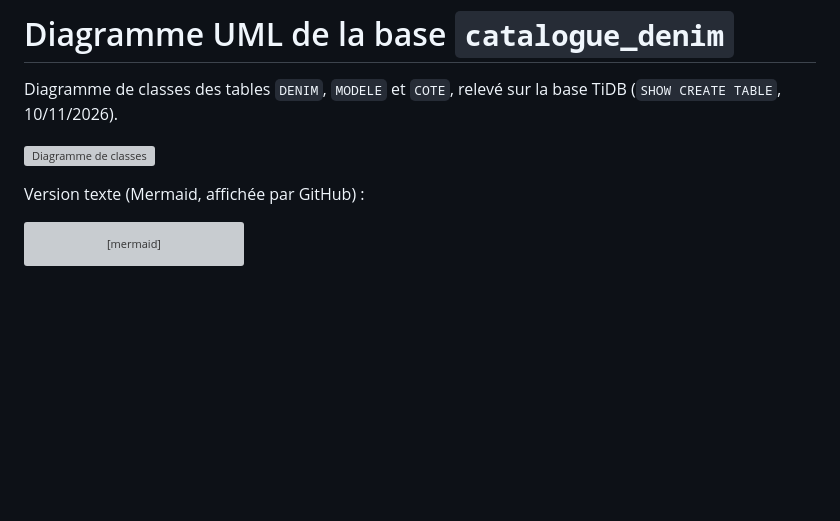
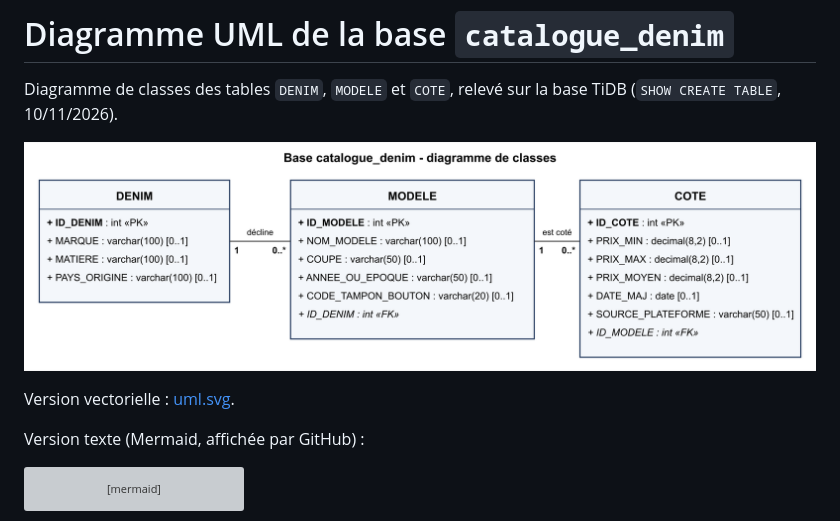
Before and after one commit to Vlopaws/kevin-catalogue-denim, a Markdown page: docs/uml.md, the part around the change. Drawn GitHub-style; pictures changed too: docs/uml.png (added); blank space fills up the shorter version; grey boxes are pictures that could not be loaded.

Commit message:
UML : le SVG était du XML invalide (« -- » dans un commentaire) et ne s'affichait pas ; corrigé, cadre MODELE élargi, version PNG ajoutée et affichée

```diff
--- a/docs/uml.md
+++ b/docs/uml.md
@@ -3,7 +3,9 @@
 Diagramme de classes des tables `DENIM`, `MODELE` et `COTE`, relevé sur la base TiDB
 (`SHOW CREATE TABLE`, 10/11/2026).
 
-![Diagramme de classes](uml.svg)
+![Diagramme de classes](uml.png)
+
+Version vectorielle : [uml.svg](uml.svg).
 
 Version texte (Mermaid, affichée par GitHub) :
 
```
Also changed, not shown: 1 other file.
